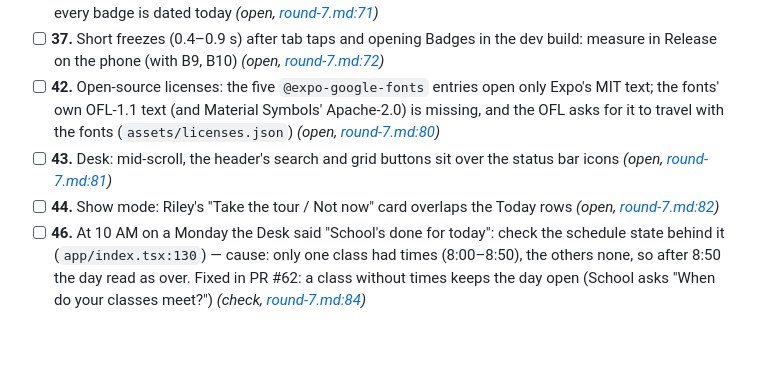
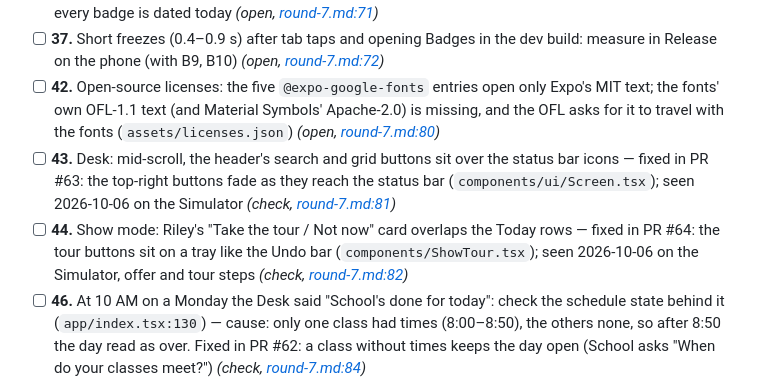
Before and after one commit to peternunley08-ops/brain-navigator, a Markdown page: docs/LIVE-CHECKS.md, the part around the change. Rendered like a GitHub page; blank space fills up the shorter version.

Commit message:
Round 7: G43 and G44 statuses (fixed in #63 and #64)
Co-Authored-By: Claude Opus 5.5 <noreply@anthropic.com>

```diff
--- a/docs/LIVE-CHECKS.md
+++ b/docs/LIVE-CHECKS.md
@@ -103,8 +103,8 @@ text and VoiceOver in iPhone Settings → Accessibility; the phone's date
 - [ ] **27.** Riley's sample data: today's focus session and a finished task are later than the clock at 2 PM; every badge is dated today _(open, [round-7.md:71](rounds/round-7.md#L71))_
 - [ ] **37.** Short freezes (0.4–0.9 s) after tab taps and opening Badges in the dev build: measure in Release on the phone (with B9, B10) _(open, [round-7.md:72](rounds/round-7.md#L72))_
 - [ ] **42.** Open-source licenses: the five `@expo-google-fonts` entries open only Expo's MIT text; the fonts' own OFL-1.1 text (and Material Symbols' Apache-2.0) is missing, and the OFL asks for it to travel with the fonts (`assets/licenses.json`) _(open, [round-7.md:80](rounds/round-7.md#L80))_
-- [ ] **43.** Desk: mid-scroll, the header's search and grid buttons sit over the status bar icons _(open, [round-7.md:81](rounds/round-7.md#L81))_
-- [ ] **44.** Show mode: Riley's "Take the tour / Not now" card overlaps the Today rows _(open, [round-7.md:82](rounds/round-7.md#L82))_
+- [ ] **43.** Desk: mid-scroll, the header's search and grid buttons sit over the status bar icons — fixed in PR #63: the top-right buttons fade as they reach the status bar (`components/ui/Screen.tsx`); seen 2026-10-06 on the Simulator _(check, [round-7.md:81](rounds/round-7.md#L81))_
+- [ ] **44.** Show mode: Riley's "Take the tour / Not now" card overlaps the Today rows — fixed in PR #64: the tour buttons sit on a tray like the Undo bar (`components/ShowTour.tsx`); seen 2026-10-06 on the Simulator, offer and tour steps _(check, [round-7.md:82](rounds/round-7.md#L82))_
 - [ ] **46.** At 10 AM on a Monday the Desk said "School's done for today": check the schedule state behind it (`app/index.tsx:130`) — cause: only one class had times (8:00–8:50), the others none, so after 8:50 the day read as over. Fixed in PR #62: a class without times keeps the day open (School asks "When do your classes meet?") _(check, [round-7.md:84](rounds/round-7.md#L84))_
 - [ ] **47.** The Simulator app is slow even on a production bundle: taps and typing land seconds late, 33–80% CPU at idle (with 9, 10 and 37) _(open, [round-7.md:85](rounds/round-7.md#L85))_
 - [ ] **48.** Focus: "How did it go?" never showed after a session; a stray `else` cleared the session it rates (`app/focus.tsx`). Fixed in PR #47, seen working there (R1-39, and R3-27 gets its ratings back) _(check, [round-7.md:89](rounds/round-7.md#L89))_
```
Also changed, not shown: docs/rounds/round-7.md (+2 -2 lines).
